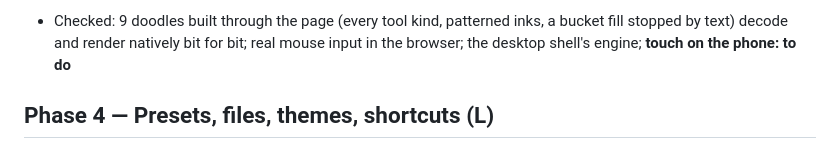
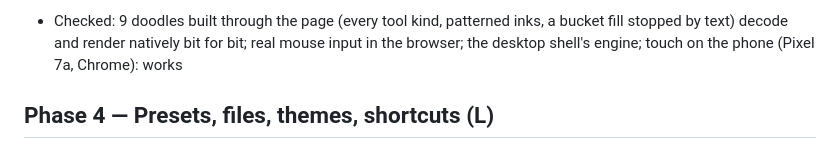
Before and after one commit to MiNombreEsPablo/t003-label-gui, a Markdown page: docs/web-port.md, the part around the change. Rendered like a GitHub page.

Commit message:
Plan: the doodle works with touch on the phone
Co-Authored-By: Claude Sonnet 5.5 <noreply@anthropic.com>

```diff
--- a/docs/web-port.md
+++ b/docs/web-port.md
@@ -121,7 +121,7 @@ goes away with Qt (making them shared data would mean refactoring the frozen Qt
 - [x] The rest of the label shows through while drawing: the engine renders the label without its doodle, the overlay
       draws the ink on it, the bucket uses that picture to stop at the text
 - Checked: 9 doodles built through the page (every tool kind, patterned inks, a bucket fill stopped by text) decode and
-  render natively bit for bit; real mouse input in the browser; the desktop shell's engine; **touch on the phone: to do**
+  render natively bit for bit; real mouse input in the browser; the desktop shell's engine; touch on the phone (Pixel 7a, Chrome): works
 
 ## Phase 4 — Presets, files, themes, shortcuts (L)
 
```
